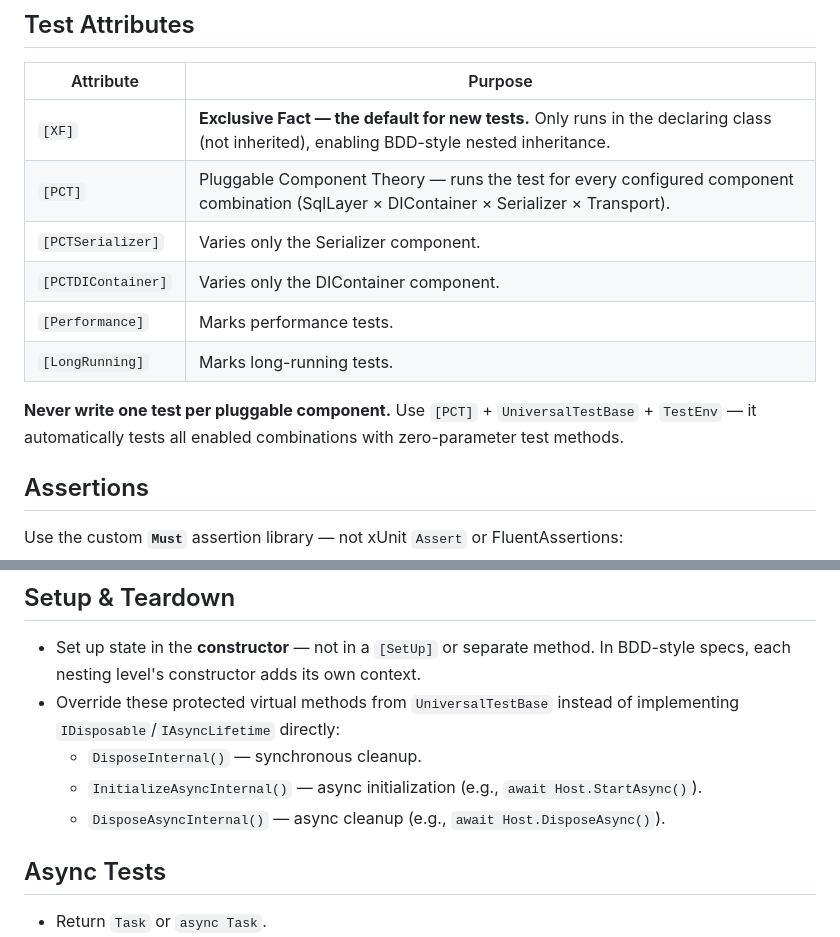
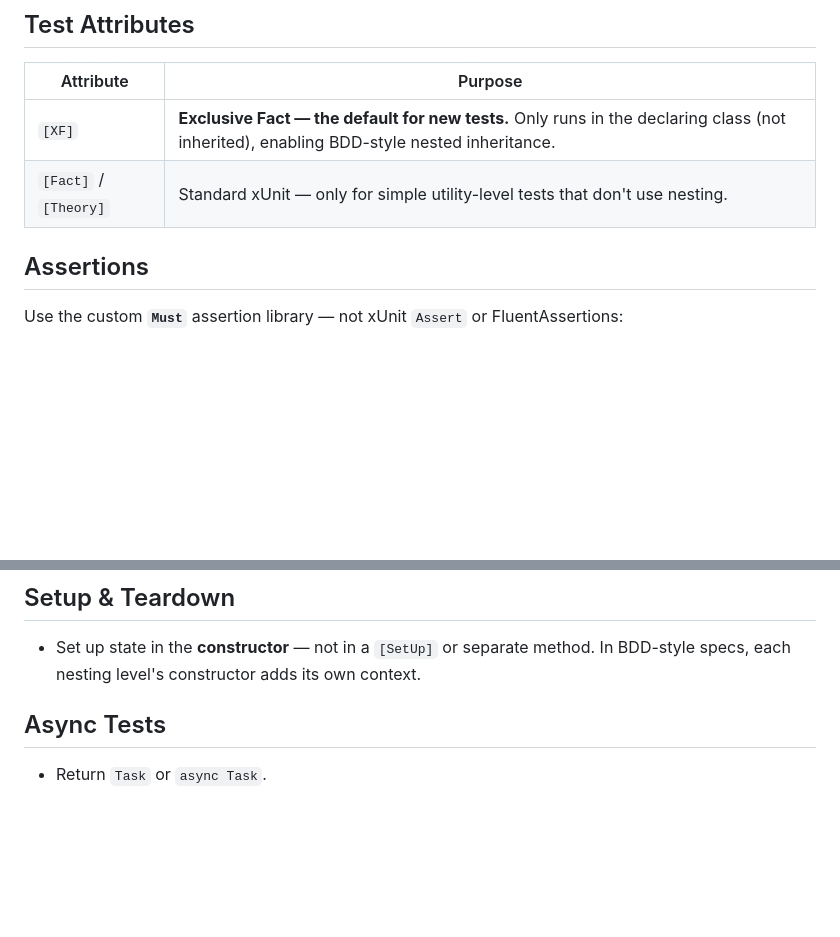
Before and after one commit to mlidbom/MagnusAnkiAddon, a Markdown page: csharp-tests.instructions.md, 2 parts joined by grey strips. Drawn GitHub-style; blank space fills up the shorter version.

Commit message:
Update instructions.

```diff
--- a/csharp-tests.instructions.md
+++ b/csharp-tests.instructions.md
@@ -101,13 +101,7 @@ When_a_user_attempts_to_register
 | Attribute | Purpose |
 | --- | --- |
 | `[XF]` | **Exclusive Fact — the default for new tests.** Only runs in the declaring class (not inherited), enabling BDD-style nested inheritance. |
-| `[PCT]` | Pluggable Component Theory — runs the test for every configured component combination (SqlLayer × DIContainer × Serializer × Transport). |
-| `[PCTSerializer]` | Varies only the Serializer component. |
-| `[PCTDIContainer]` | Varies only the DIContainer component. |
-| `[Performance]` | Marks performance tests. |
-| `[LongRunning]` | Marks long-running tests. |
-
-**Never write one test per pluggable component.** Use `[PCT]` + `UniversalTestBase` + `TestEnv` — it automatically tests all enabled combinations with zero-parameter test methods.
+| `[Fact]` / `[Theory]` | Standard xUnit — only for simple utility-level tests that don't use nesting. |
 
 ## Assertions
 
@@ -150,10 +144,6 @@ Short single-expression tests: attribute on the same line as the method:
 ## Setup & Teardown
 
 - Set up state in the **constructor** — not in a `[SetUp]` or separate method. In BDD-style specs, each nesting level's constructor adds its own context.
-- Override these protected virtual methods from `UniversalTestBase` instead of implementing `IDisposable`/`IAsyncLifetime` directly:
-  - `DisposeInternal()` — synchronous cleanup.
-  - `InitializeAsyncInternal()` — async initialization (e.g., `await Host.StartAsync()`).
-  - `DisposeAsyncInternal()` — async cleanup (e.g., `await Host.DisposeAsync()`).
 
 ## Async Tests
 
```
